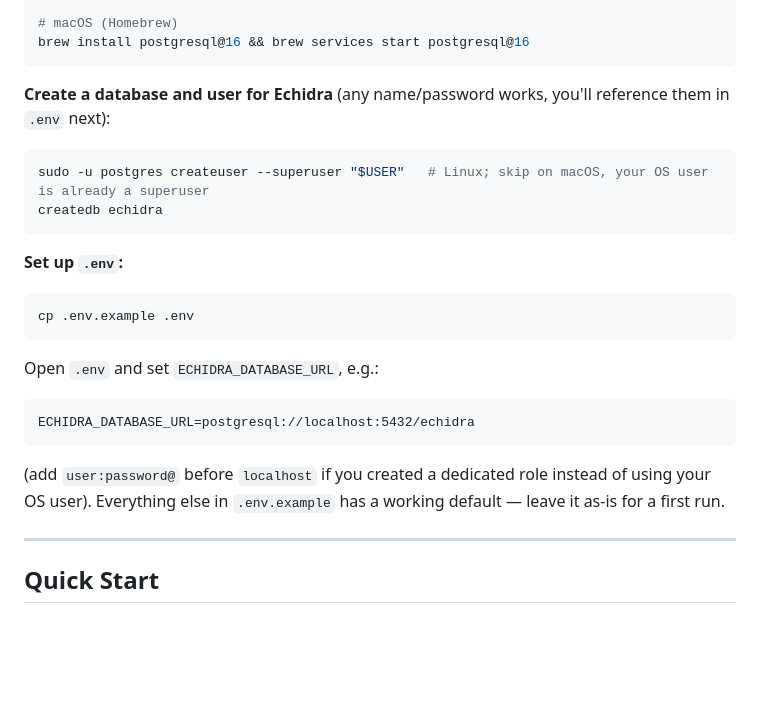
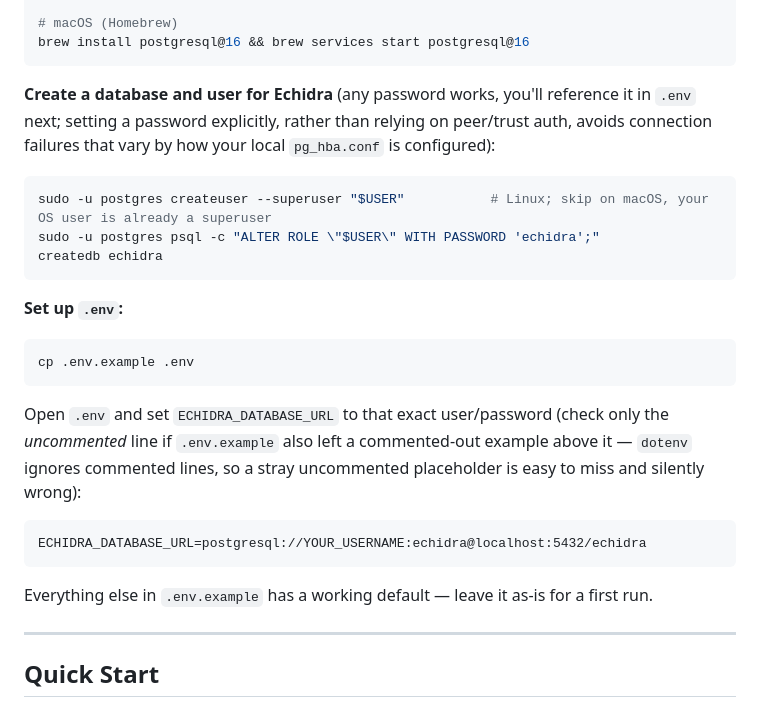
Before and after one commit to Qyleron/EchidraOSS, a Markdown page: README.md, the part around the change. GitHub-like rendering; blank space fills up the shorter version.

Commit message:
Sync TESTING_GUIDE signup error text and harden README Postgres setup guidance from live debugging

````diff
--- a/README.md
+++ b/README.md
@@ -83,10 +83,13 @@ sudo apt update && sudo apt install -y postgresql
 brew install postgresql@16 && brew services start postgresql@16
 ```
 
-**Create a database and user for Echidra** (any name/password works, you'll
-reference them in `.env` next):
+**Create a database and user for Echidra** (any password works, you'll
+reference it in `.env` next; setting a password explicitly, rather than
+relying on peer/trust auth, avoids connection failures that vary by how your
+local `pg_hba.conf` is configured):
 ```bash
-sudo -u postgres createuser --superuser "$USER"   # Linux; skip on macOS, your OS user is already a superuser
+sudo -u postgres createuser --superuser "$USER"           # Linux; skip on macOS, your OS user is already a superuser
+sudo -u postgres psql -c "ALTER ROLE \"$USER\" WITH PASSWORD 'echidra';"
 createdb echidra
 ```
 
@@ -94,13 +97,15 @@ createdb echidra
 ```bash
 cp .env.example .env
 ```
-Open `.env` and set `ECHIDRA_DATABASE_URL`, e.g.:
+Open `.env` and set `ECHIDRA_DATABASE_URL` to that exact user/password (check
+only the *uncommented* line if `.env.example` also left a commented-out
+example above it — `dotenv` ignores commented lines, so a stray uncommented
+placeholder is easy to miss and silently wrong):
 ```
-ECHIDRA_DATABASE_URL=postgresql://localhost:5432/echidra
+ECHIDRA_DATABASE_URL=postgresql://YOUR_USERNAME:echidra@localhost:5432/echidra
 ```
-(add `user:password@` before `localhost` if you created a dedicated role
-instead of using your OS user). Everything else in `.env.example` has a
-working default — leave it as-is for a first run.
+Everything else in `.env.example` has a working default — leave it as-is for
+a first run.
 
 ---
 
````
Also changed, not shown: docs/TESTING_GUIDE.md (+8 -5 lines).
